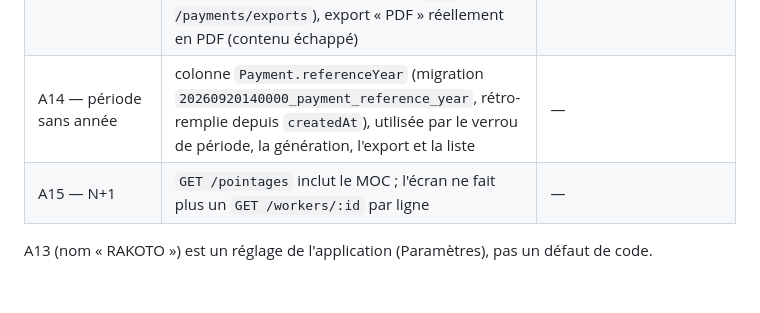
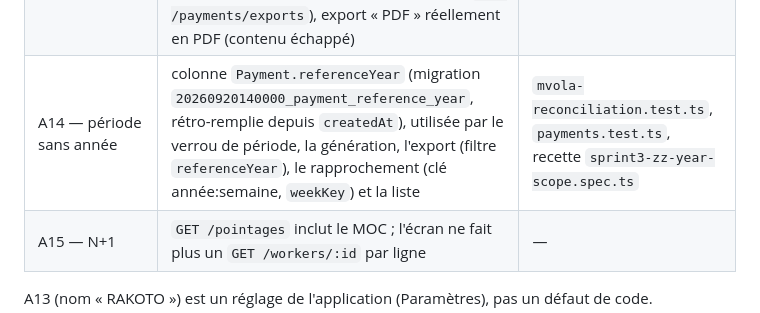
Before and after one commit to thierry1804/alterra, a Markdown page: docs/qa/sprint3-corrections.md, the part around the change. GitHub-like rendering; blank space fills up the shorter version.

```diff
--- a/docs/qa/sprint3-corrections.md
+++ b/docs/qa/sprint3-corrections.md
@@ -14,7 +14,7 @@ Suite à `sprint3-rapport-recette-demo.md` (20/09/2026). Chaque anomalie est ren
 | A10 — export MVola | 5 colonnes de la spécification par défaut ; `MVOLA_EXPORT_FORMAT=compact3` rétablit les 3 colonnes si MVola refuse les colonnes internes | `payments.test.ts` |
 | A11 — fichier non Excel | signature `.xlsx` / `.xls` vérifiée, sinon 422 `IMPORT_BADFORMAT` | `mvola-releve-parser.test.ts` |
 | A12 — import et rapports | aperçu avant écriture (`dryRun`, bouton « Confirmer et enregistrer »), `PATCH /payments/:id/fail` (statut `FAILED` avec motif), statut de rapprochement et référence dans le bordereau, historique des exports (`GET /payments/exports`), export « PDF » réellement en PDF (contenu échappé) | `report-export-pdf.test.ts` |
-| A14 — période sans année | colonne `Payment.referenceYear` (migration `20260920140000_payment_reference_year`, rétro-remplie depuis `createdAt`), utilisée par le verrou de période, la génération, l'export et la liste | — |
+| A14 — période sans année | colonne `Payment.referenceYear` (migration `20260920140000_payment_reference_year`, rétro-remplie depuis `createdAt`), utilisée par le verrou de période, la génération, l'export (filtre `referenceYear`), le rapprochement (clé année:semaine, `weekKey`) et la liste | `mvola-reconciliation.test.ts`, `payments.test.ts`, recette `sprint3-zz-year-scope.spec.ts` |
 | A15 — N+1 | `GET /pointages` inclut le MOC ; l'écran ne fait plus un `GET /workers/:id` par ligne | — |
 
 A13 (nom « RAKOTO ») est un réglage de l'application (Paramètres), pas un défaut de code.
```
Also changed, not shown: RESULTATS-RECETTE-SPRINT3.md (+8 -2 lines), docs/qa/sprint3-rapport-recette-demo.md (+4 -1 lines).
